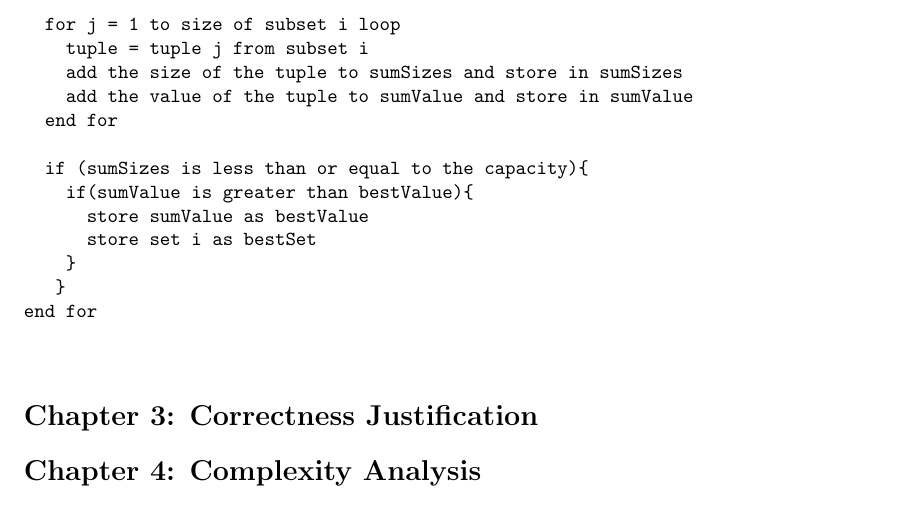
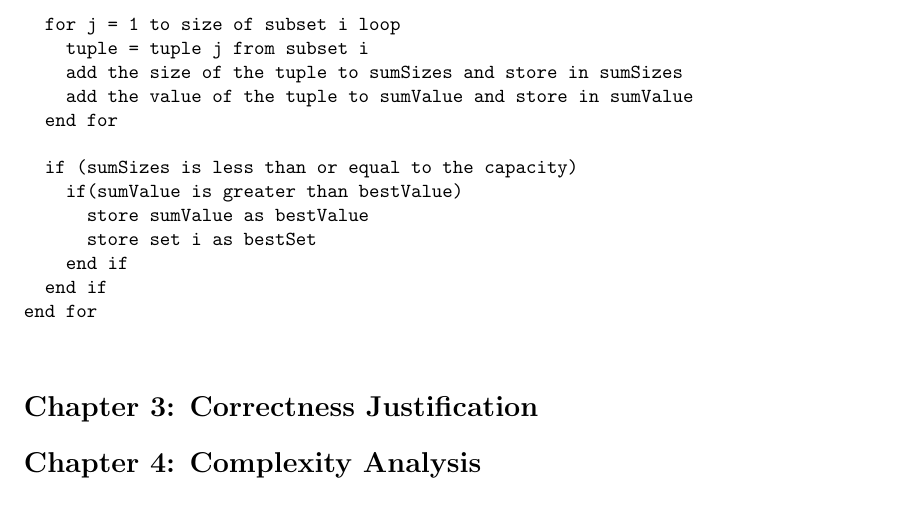
Before and after one commit to anne-katrin/Algorithms_project1, a LaTeX problem sheet (Exercise1/Report/assignment1.tex): part of page 2 of 2, cut so that both start at the same text. Compiled offline with pdfLaTeX.

Commit message:
changed the ending of if statements in the pseudocode

```diff
--- a/Exercise1/Report/assignment1.tex
+++ b/Exercise1/Report/assignment1.tex
@@ -80,12 +81,12 @@ for i = 1 to k loop
     add the value of the tuple to sumValue and store in sumValue
   end for
 
-  if (sumSizes is less than or equal to the capacity){
-    if(sumValue is greater than bestValue){
+  if (sumSizes is less than or equal to the capacity)
+    if(sumValue is greater than bestValue)
       store sumValue as bestValue
       store set i as bestSet
-    }
-   }
+    end if
+  end if
 end for
 \end{verbatim}
 
```
Also changed, not shown: Exercise1/Report/assignment1.tex (1 more changed lines). Lines whose indentation alone changed are shown as unchanged.
